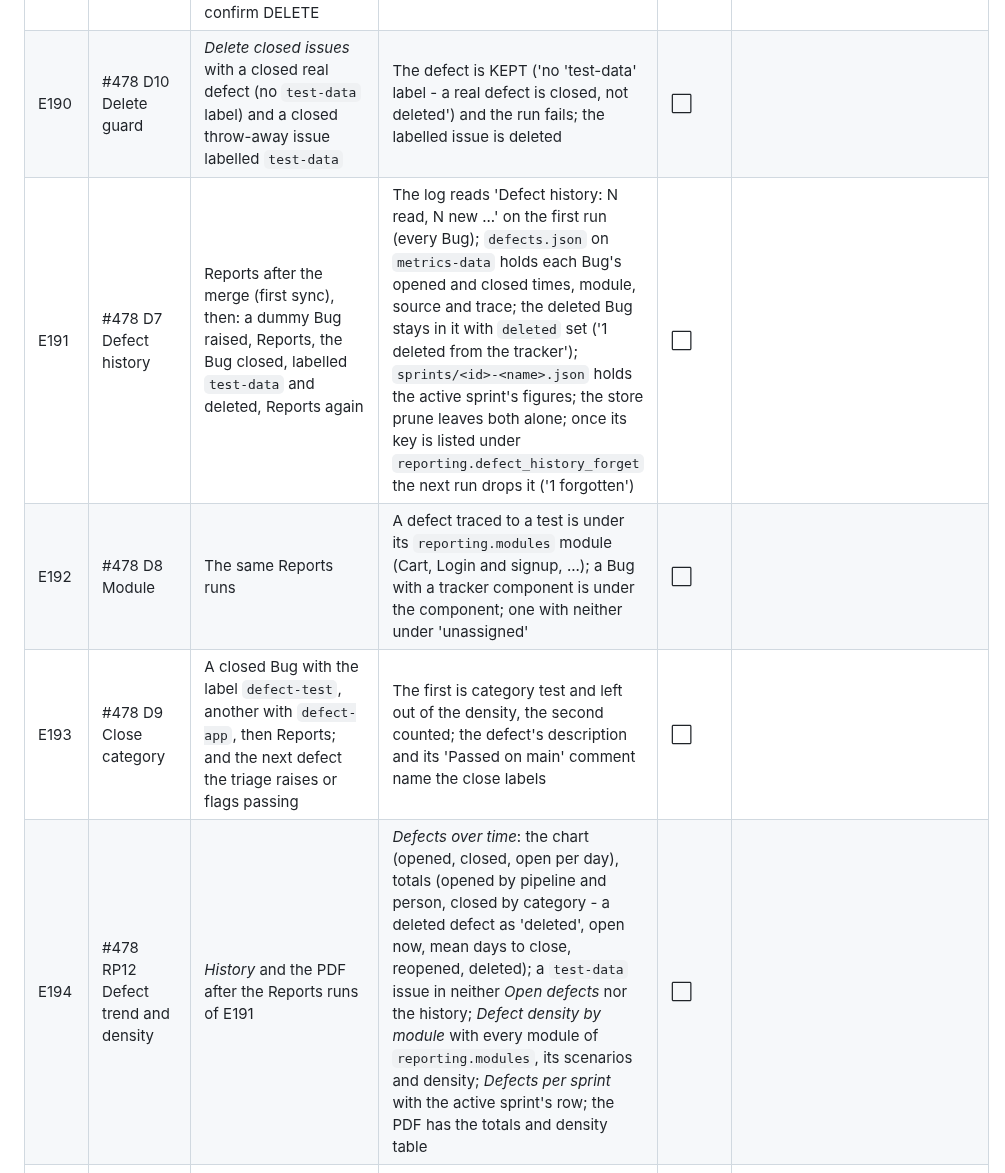
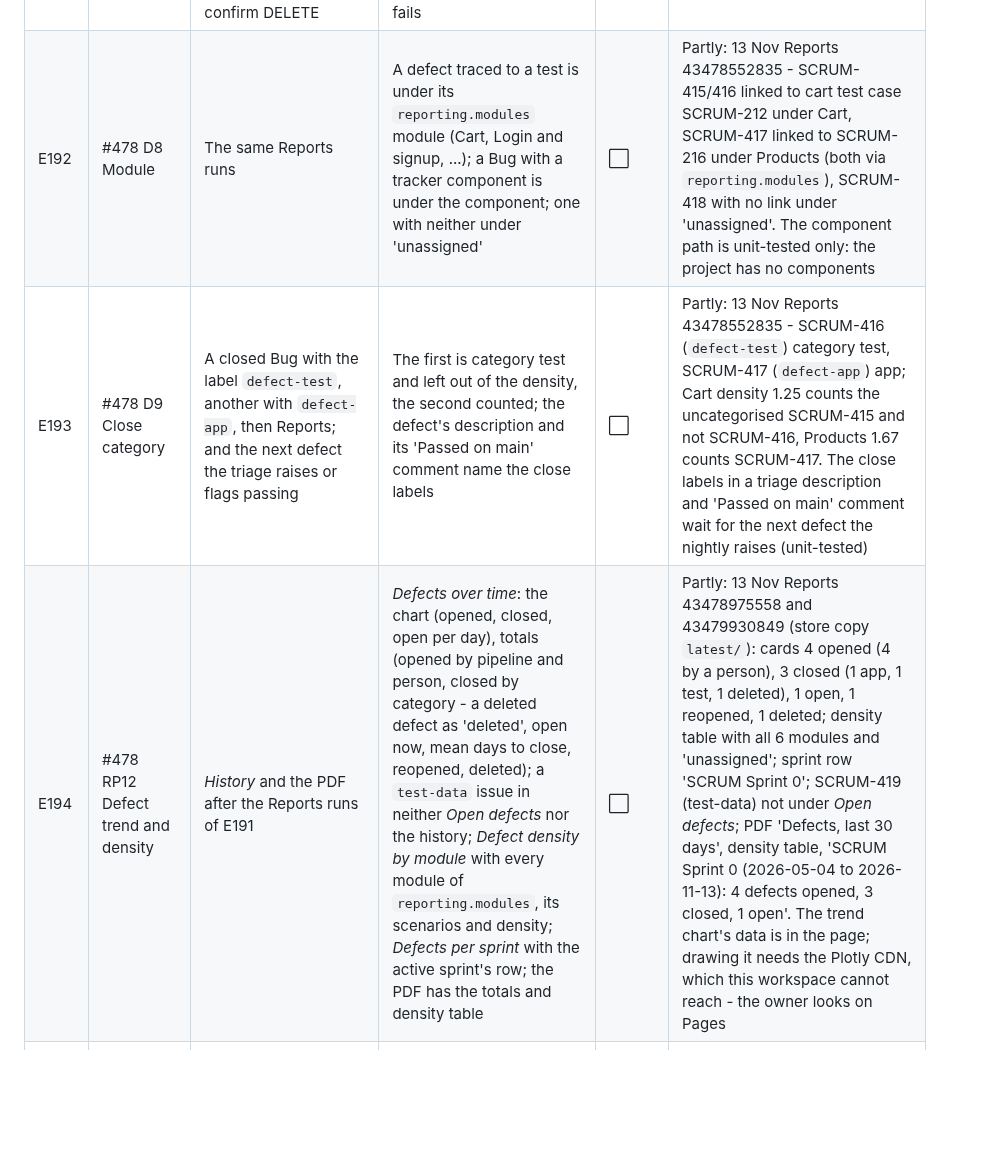
Before and after one commit to rajiniottesting-coder/multi-agent-test-automation, a Markdown page: docs/TEST_TRACK.md, the part around the change. Drawn GitHub-style; blank space fills up the shorter version.

Commit message:
docs(test-track): defect history evidence - E190 E191 proven, E192-E194 partly
E190 (D10): Delete closed issues 43478858969 - SCRUM-418 (closed,
test-data) deleted, SCRUM-416 (closed, defect-test only) KEPT 'no
'test-data' label - a real defect is closed, not deleted', run failed.
E191 (D7): Reports 43478552835 '5 read, 4 new ... 1 throw-away left out';
defects.json with opened/closed/module/category/source/test case;
sprints/2-scrum-sprint-0.json; Reports 43478975558 '1 reopened, 1 deleted
from the tracker' with SCRUM-418 kept and its deleted time set; Reports
43480339330 '4 throw-away left out, 1 forgotten' - the history empties;
the history survived four runs of the store prune. Both rows removed, and
D7 and D10 leave the backlog as proven.
E192-E194: partly, as each row says.

Co-Authored-By: Claude Opus 5.5 <noreply@anthropic.com>
Claude-Session: https://claude.ai/code/session_01Hdt9dfDxMqeMaCQAfeEppm

```diff
--- a/docs/TEST_TRACK.md
+++ b/docs/TEST_TRACK.md
@@ -68,9 +68,7 @@ possible on the current application. Each names what it is waiting for.
 | E187 | #475 Matrix rows and defects | Reports after a Bug linked to a test case and one raised with no link | Stories with no coverage map show one row per test case (criteria named once as not mapped, no 'none'); 'none' only on a mapped criterion no test case covers; the linked Bug in its test case's Defects cell; the unlinked one under 'Open defects not linked to a story or test case here' | ⬜ | Found 13 Nov on the owner's local report: SCRUM-111's five criteria each showed test case 'none' |
 | E188 | #476 Revised titles | Reports after the merge | SCRUM-284 AC2 shows SCRUM-289, its result, and 'matched by wording'; no 'cited title not found' and no SCRUM-289 row 'not mapped to a criterion'; criteria without a test case: 0 | ⬜ | Found 13 Nov on the owner's local report |
 | E189 | #477 Delete closed issues | *Delete closed issues* with keys SCRUM-412, SCRUM-413, SCRUM-414 (the owner's throw-away defects, closed) and confirm DELETE | Each reported 'deleted'; the issues are gone from Jira; a run without DELETE, or with an open issue's key, deletes nothing for that key and fails | ⬜ | |
-| E190 | #478 D10 Delete guard | *Delete closed issues* with a closed real defect (no `test-data` label) and a closed throw-away issue labelled `test-data` | The defect is KEPT ('no 'test-data' label - a real defect is closed, not deleted') and the run fails; the labelled issue is deleted | ⬜ | |
-| E191 | #478 D7 Defect history | Reports after the merge (first sync), then: a dummy Bug raised, Reports, the Bug closed, labelled `test-data` and deleted, Reports again | The log reads 'Defect history: N read, N new ...' on the first run (every Bug); `defects.json` on `metrics-data` holds each Bug's opened and closed times, module, source and trace; the deleted Bug stays in it with `deleted` set ('1 deleted from the tracker'); `sprints/<id>-<name>.json` holds the active sprint's figures; the store prune leaves both alone; once its key is listed under `reporting.defect_history_forget` the next run drops it ('1 forgotten') | ⬜ | |
-| E192 | #478 D8 Module | The same Reports runs | A defect traced to a test is under its `reporting.modules` module (Cart, Login and signup, ...); a Bug with a tracker component is under the component; one with neither under 'unassigned' | ⬜ | |
-| E193 | #478 D9 Close category | A closed Bug with the label `defect-test`, another with `defect-app`, then Reports; and the next defect the triage raises or flags passing | The first is category test and left out of the density, the second counted; the defect's description and its 'Passed on main' comment name the close labels | ⬜ | |
-| E194 | #478 RP12 Defect trend and density | *History* and the PDF after the Reports runs of E191 | *Defects over time*: the chart (opened, closed, open per day), totals (opened by pipeline and person, closed by category - a deleted defect as 'deleted', open now, mean days to close, reopened, deleted); a `test-data` issue in neither *Open defects* nor the history; *Defect density by module* with every module of `reporting.modules`, its scenarios and density; *Defects per sprint* with the active sprint's row; the PDF has the totals and density table | ⬜ | |
+| E192 | #478 D8 Module | The same Reports runs | A defect traced to a test is under its `reporting.modules` module (Cart, Login and signup, ...); a Bug with a tracker component is under the component; one with neither under 'unassigned' | ⬜ | Partly: 13 Nov Reports 43478552835 - SCRUM-415/416 linked to cart test case SCRUM-212 under Cart, SCRUM-417 linked to SCRUM-216 under Products (both via `reporting.modules`), SCRUM-418 with no link under 'unassigned'. The component path is unit-tested only: the project has no components |
+| E193 | #478 D9 Close category | A closed Bug with the label `defect-test`, another with `defect-app`, then Reports; and the next defect the triage raises or flags passing | The first is category test and left out of the density, the second counted; the defect's description and its 'Passed on main' comment name the close labels | ⬜ | Partly: 13 Nov Reports 43478552835 - SCRUM-416 (`defect-test`) category test, SCRUM-417 (`defect-app`) app; Cart density 1.25 counts the uncategorised SCRUM-415 and not SCRUM-416, Products 1.67 counts SCRUM-417. The close labels in a triage description and 'Passed on main' comment wait for the next defect the nightly raises (unit-tested) |
+| E194 | #478 RP12 Defect trend and density | *History* and the PDF after the Reports runs of E191 | *Defects over time*: the chart (opened, closed, open per day), totals (opened by pipeline and person, closed by category - a deleted defect as 'deleted', open now, mean days to close, reopened, deleted); a `test-data` issue in neither *Open defects* nor the history; *Defect density by module* with every module of `reporting.modules`, its scenarios and density; *Defects per sprint* with the active sprint's row; the PDF has the totals and density table | ⬜ | Partly: 13 Nov Reports 43478975558 and 43479930849 (store copy `latest/`): cards 4 opened (4 by a person), 3 closed (1 app, 1 test, 1 deleted), 1 open, 1 reopened, 1 deleted; density table with all 6 modules and 'unassigned'; sprint row 'SCRUM Sprint 0'; SCRUM-419 (test-data) not under *Open defects*; PDF 'Defects, last 30 days', density table, 'SCRUM Sprint 0 (2026-05-04 to 2026-11-13): 4 defects opened, 3 closed, 1 open'. The trend chart's data is in the page; drawing it needs the Plotly CDN, which this workspace cannot reach - the owner looks on Pages |
 | E195 | Sprint record, empty history | Reports after the validation dummies left the defect history | `sprints/2-scrum-sprint-0.json` on `metrics-data` is rewritten: 0 opened, 0 closed (the dummies no longer counted) | ⬜ | |
```
Also changed, not shown: docs/BACKLOG.md (+2 -2 lines).
